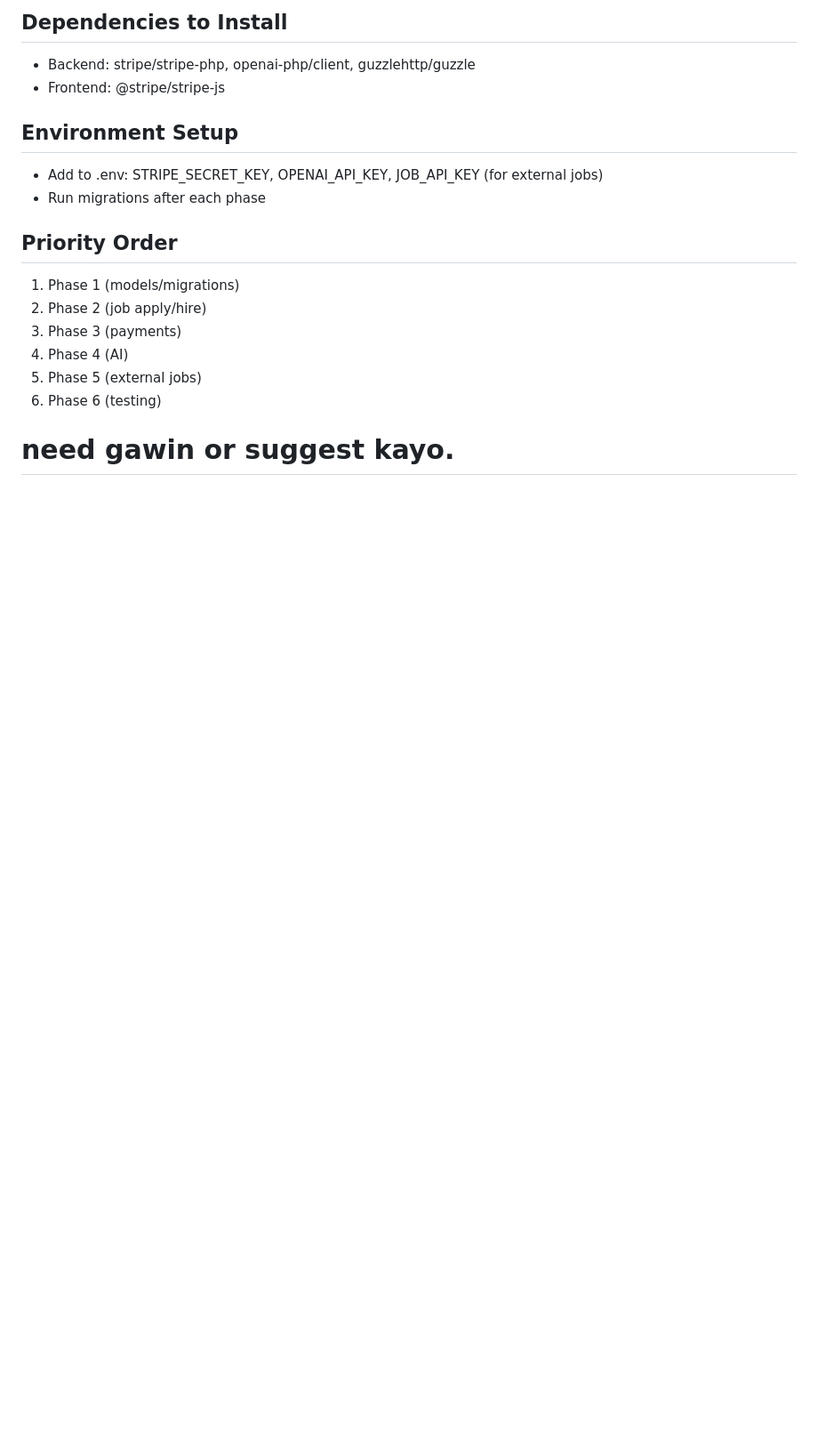
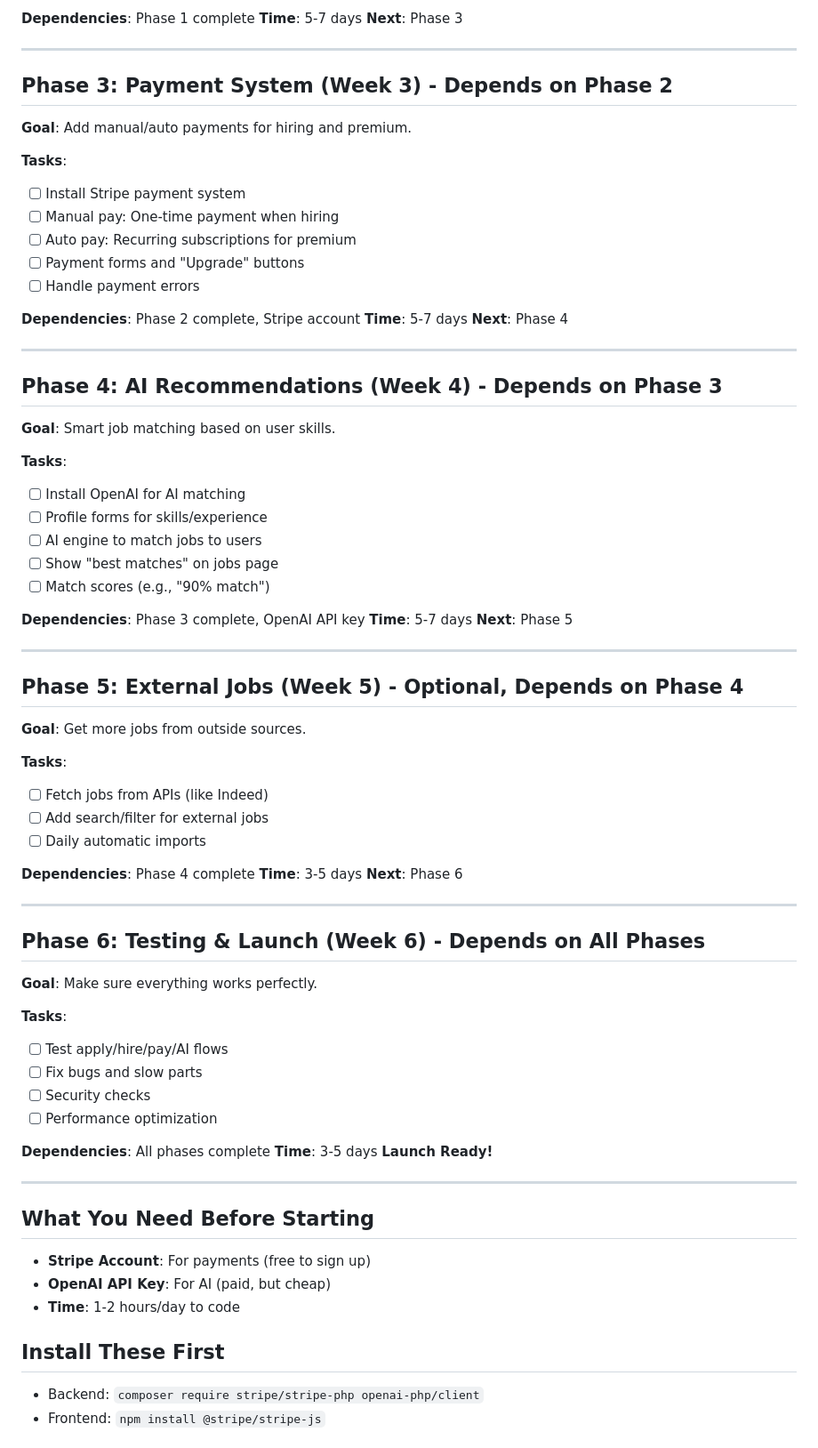
Before and after one commit to haruto-web/ai-job-recommendation, a Markdown page: TODO.md, the part around the change printed below. Shown: that part at 89% size. GitHub-like rendering; blank space fills up the shorter version.

```diff
--- a/TODO.md
+++ b/TODO.md
@@ -63,19 +40,77 @@ This TODO outlines the step-by-step flow to implement missing features: AI integ
 
-## Dependencies to Install
-- Backend: stripe/stripe-php, openai-php/client, guzzlehttp/guzzle
-- Frontend: @stripe/stripe-js
+**Dependencies**: Phase 1 complete
+**Time**: 5-7 days
+**Next**: Phase 3
 
-## Environment Setup
-- Add to .env: STRIPE_SECRET_KEY, OPENAI_API_KEY, JOB_API_KEY (for external jobs)
-- Run migrations after each phase
+---
 
-## Priority Order
-1. Phase 1 (models/migrations)
-2. Phase 2 (job apply/hire)
-3. Phase 3 (payments)
-4. Phase 4 (AI)
-5. Phase 5 (external jobs)
-6. Phase 6 (testing)
+## Phase 3: Payment System (Week 3) - Depends on Phase 2
+**Goal**: Add manual/auto payments for hiring and premium.
 
+**Tasks**:
+- [ ] Install Stripe payment system
+- [ ] Manual pay: One-time payment when hiring
+- [ ] Auto pay: Recurring subscriptions for premium
+- [ ] Payment forms and "Upgrade" buttons
+- [ ] Handle payment errors
 
-#  need gawin or suggest kayo.
+**Dependencies**: Phase 2 complete, Stripe account
+**Time**: 5-7 days
+**Next**: Phase 4
+
+---
+
+## Phase 4: AI Recommendations (Week 4) - Depends on Phase 3
+**Goal**: Smart job matching based on user skills.
+
+**Tasks**:
+- [ ] Install OpenAI for AI matching
+- [ ] Profile forms for skills/experience
+- [ ] AI engine to match jobs to users
+- [ ] Show "best matches" on jobs page
+- [ ] Match scores (e.g., "90% match")
+
+**Dependencies**: Phase 3 complete, OpenAI API key
+**Time**: 5-7 days
+**Next**: Phase 5
+
+---
+
+## Phase 5: External Jobs (Week 5) - Optional, Depends on Phase 4
+**Goal**: Get more jobs from outside sources.
+
+**Tasks**:
+- [ ] Fetch jobs from APIs (like Indeed)
+- [ ] Add search/filter for external jobs
+- [ ] Daily automatic imports
+
+**Dependencies**: Phase 4 complete
+**Time**: 3-5 days
+**Next**: Phase 6
+
+---
+
+## Phase 6: Testing & Launch (Week 6) - Depends on All Phases
+**Goal**: Make sure everything works perfectly.
+
+**Tasks**:
+- [ ] Test apply/hire/pay/AI flows
+- [ ] Fix bugs and slow parts
+- [ ] Security checks
+- [ ] Performance optimization
+
+**Dependencies**: All phases complete
+**Time**: 3-5 days
+**Launch Ready!**
+
+---
+
+## What You Need Before Starting
+- **Stripe Account**: For payments (free to sign up)
+- **OpenAI API Key**: For AI (paid, but cheap)
+- **Time**: 1-2 hours/day to code
+
+## Install These First
+- Backend: `composer require stripe/stripe-php openai-php/client`
+- Frontend: `npm install @stripe/stripe-js`
+
```
Also changed, not shown: other parts of TODO.md (+37 -53 lines).
